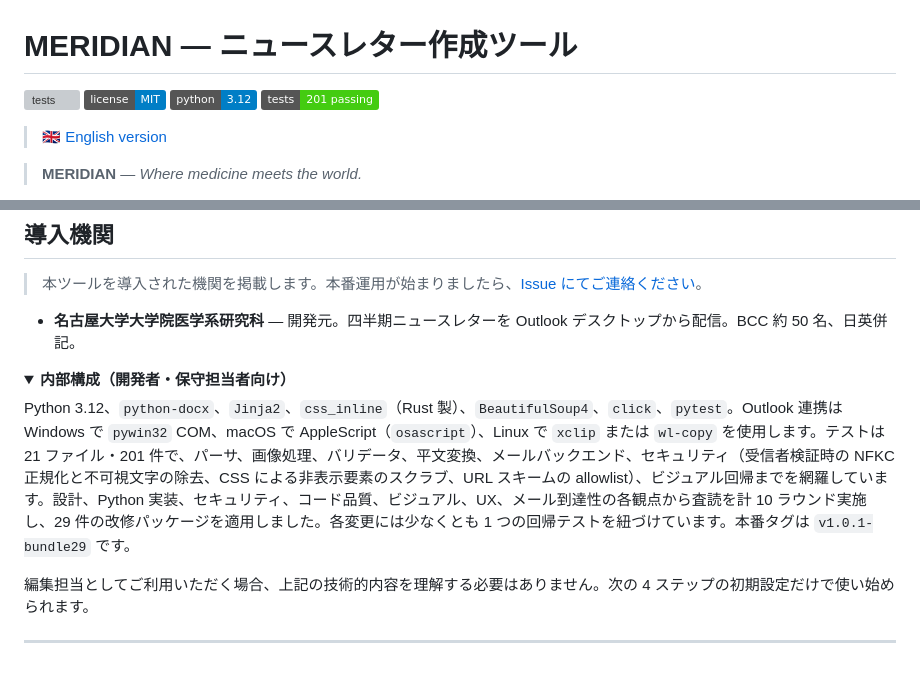
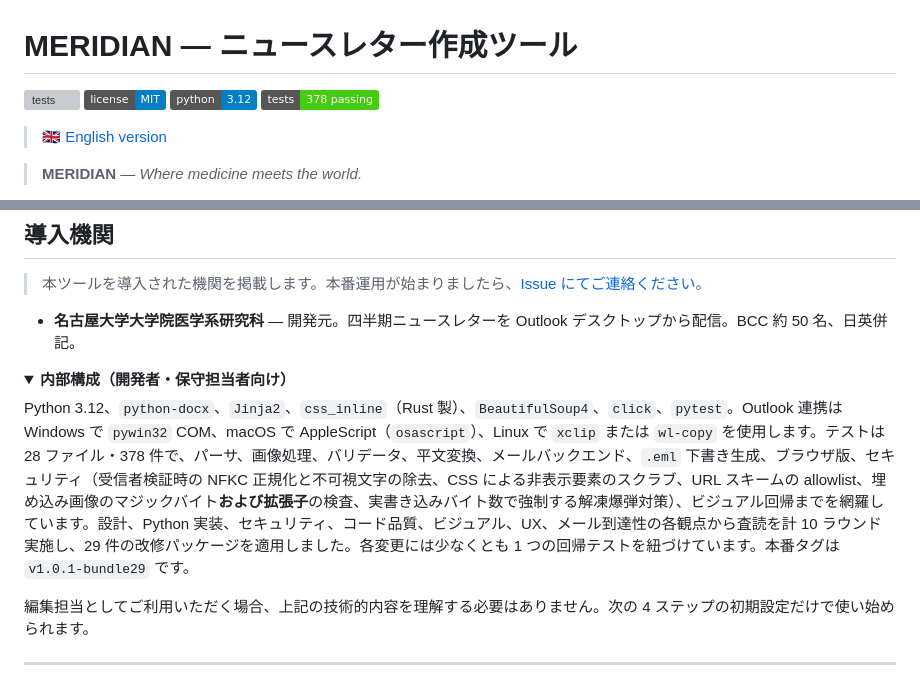
Before and after one commit to BasileChretien/Newsletter-graduate-school-medicine, a Markdown page: README.ja.md, 2 parts joined by grey strips. GitHub-like rendering; folded sections open; badges without logos; grey boxes are pictures that could not be loaded.

```diff
--- a/README.ja.md
+++ b/README.ja.md
@@ -3,7 +3,7 @@
 [![tests](https://github.com/BasileChretien/Newsletter-graduate-school-medicine/actions/workflows/tests.yml/badge.svg)](https://github.com/BasileChretien/Newsletter-graduate-school-medicine/actions/workflows/tests.yml)
 [![license: MIT](https://img.shields.io/badge/license-MIT-blue.svg)](LICENSE)
 [![python: 3.12](https://img.shields.io/badge/python-3.12-blue.svg)](https://www.python.org/downloads/)
-[![tests: 201 passing](https://img.shields.io/badge/tests-201%20passing-brightgreen.svg)](tests/)
+[![tests: 378 passing](https://img.shields.io/badge/tests-378%20passing-brightgreen.svg)](tests/)
 
 > 🇬🇧 [English version](README.md)
 
@@ -65,7 +65,7 @@
 <details>
 <summary><strong>内部構成（開発者・保守担当者向け）</strong></summary>
 
-Python 3.12、`python-docx`、`Jinja2`、`css_inline`（Rust 製）、`BeautifulSoup4`、`click`、`pytest`。Outlook 連携は Windows で `pywin32` COM、macOS で AppleScript（`osascript`）、Linux で `xclip` または `wl-copy` を使用します。テストは 21 ファイル・201 件で、パーサ、画像処理、バリデータ、平文変換、メールバックエンド、セキュリティ（受信者検証時の NFKC 正規化と不可視文字の除去、CSS による非表示要素のスクラブ、URL スキームの allowlist）、ビジュアル回帰までを網羅しています。設計、Python 実装、セキュリティ、コード品質、ビジュアル、UX、メール到達性の各観点から査読を計 10 ラウンド実施し、29 件の改修パッケージを適用しました。各変更には少なくとも 1 つの回帰テストを紐づけています。本番タグは `v1.0.1-bundle29` です。
+Python 3.12、`python-docx`、`Jinja2`、`css_inline`（Rust 製）、`BeautifulSoup4`、`click`、`pytest`。Outlook 連携は Windows で `pywin32` COM、macOS で AppleScript（`osascript`）、Linux で `xclip` または `wl-copy` を使用します。テストは 28 ファイル・378 件で、パーサ、画像処理、バリデータ、平文変換、メールバックエンド、`.eml` 下書き生成、ブラウザ版、セキュリティ（受信者検証時の NFKC 正規化と不可視文字の除去、CSS による非表示要素のスクラブ、URL スキームの allowlist、埋め込み画像のマジックバイト**および拡張子**の検査、実書き込みバイト数で強制する解凍爆弾対策）、ビジュアル回帰までを網羅しています。設計、Python 実装、セキュリティ、コード品質、ビジュアル、UX、メール到達性の各観点から査読を計 10 ラウンド実施し、29 件の改修パッケージを適用しました。各変更には少なくとも 1 つの回帰テストを紐づけています。本番タグは `v1.0.1-bundle29` です。
 
 編集担当としてご利用いただく場合、上記の技術的内容を理解する必要はありません。次の 4 ステップの初期設定だけで使い始められます。
 
```
Also changed, not shown: CHANGELOG.md (+64 -0 lines), README.md (+2 -2 lines).
